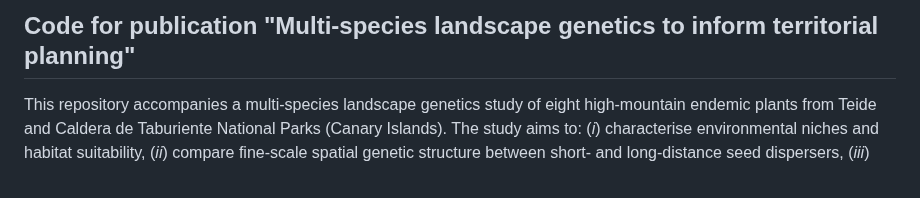
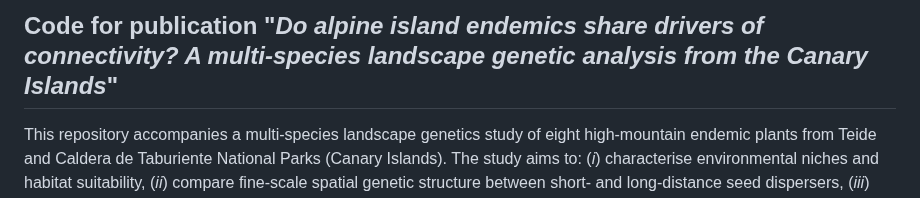
Before and after one commit to sonisarm/landgen-multisp, a Markdown page: README.md, the part around the change. Drawn GitHub-style.

Commit message:
Revise README for new publication on connectivity drivers
Updated the title and description of the repository to reflect the new publication.

```diff
--- a/README.md
+++ b/README.md
@@ -1,4 +1,4 @@
-## Code for publication "Multi-species landscape genetics to inform territorial planning"
+## Code for publication "*Do alpine island endemics share drivers of connectivity? A multi-species landscape genetic analysis from the Canary Islands*"
 
 This repository accompanies a multi-species landscape genetics study of eight high-mountain endemic plants from Teide and Caldera de Taburiente National Parks (Canary Islands). The study aims to: (*i*) characterise environmental niches and habitat suitability, (*ii*) compare fine-scale spatial genetic structure between short- and long-distance seed dispersers, (*iii*) evaluate how topography, wind and climate shape genetic differentiation, and (*iv*) identify landscape connectivity corridors relevant for territorial planning.
 
```
